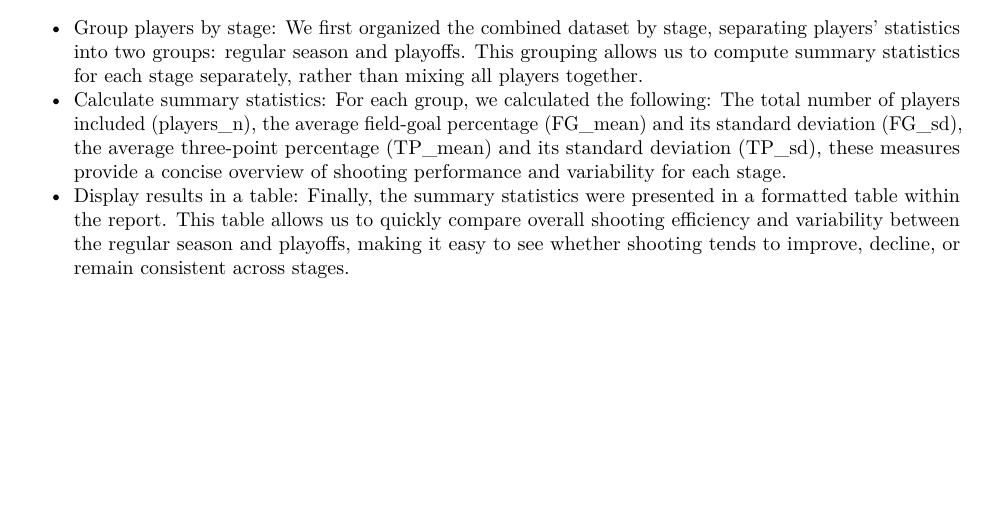
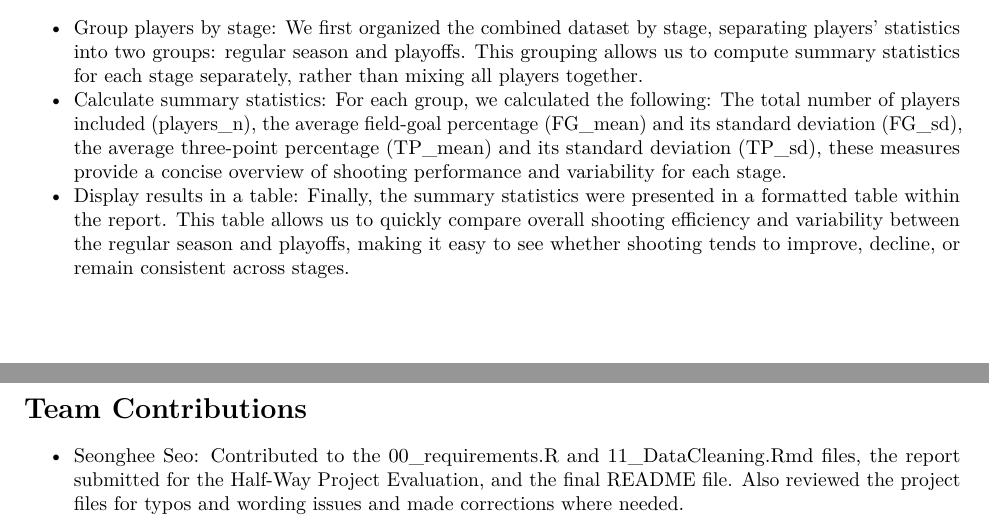
Before and after one commit to NeilTChen/STAT107_Final_Project_Group_20, an R Markdown document (FinalReport.Rmd): part of page 7 of 7 before the commit and two parts of pages 7 and 8 of 8 after it, the two joined at a grey line, cut so that both start at the same text, the shorter picture padded with empty space. Rendered offline with R 4.5, knitr and Pandoc, then LaTeX, with nearby package versions.

Commit message:
Update FinalReport.Rmd
Add Team Contributions

```diff
--- a/FinalReport.Rmd
+++ b/FinalReport.Rmd
@@ -59,3 +59,6 @@ knitr::opts_chunk$set(echo = TRUE, warning=FALSE)
 - Group players by stage: We first organized the combined dataset by stage, separating players’ statistics into two groups: regular season and playoffs. This grouping allows us to compute summary statistics for each stage separately, rather than mixing all players together.
 - Calculate summary statistics: For each group, we calculated the following: The total number of players included (players_n), the average field-goal percentage (FG_mean) and its standard deviation (FG_sd), the average three-point percentage (TP_mean) and its standard deviation (TP_sd), these measures provide a concise overview of shooting performance and variability for each stage.
 - Display results in a table: Finally, the summary statistics were presented in a formatted table within the report. This table allows us to quickly compare overall shooting efficiency and variability between the regular season and playoffs, making it easy to see whether shooting tends to improve, decline, or remain consistent across stages.
+
+# Team Contributions
+- Seonghee Seo: Contributed to the 00_requirements.R and 11_DataCleaning.Rmd files, the report submitted for the Half-Way Project Evaluation, and the final README file. Also reviewed the project files for typos and wording issues and made corrections where needed.
```
